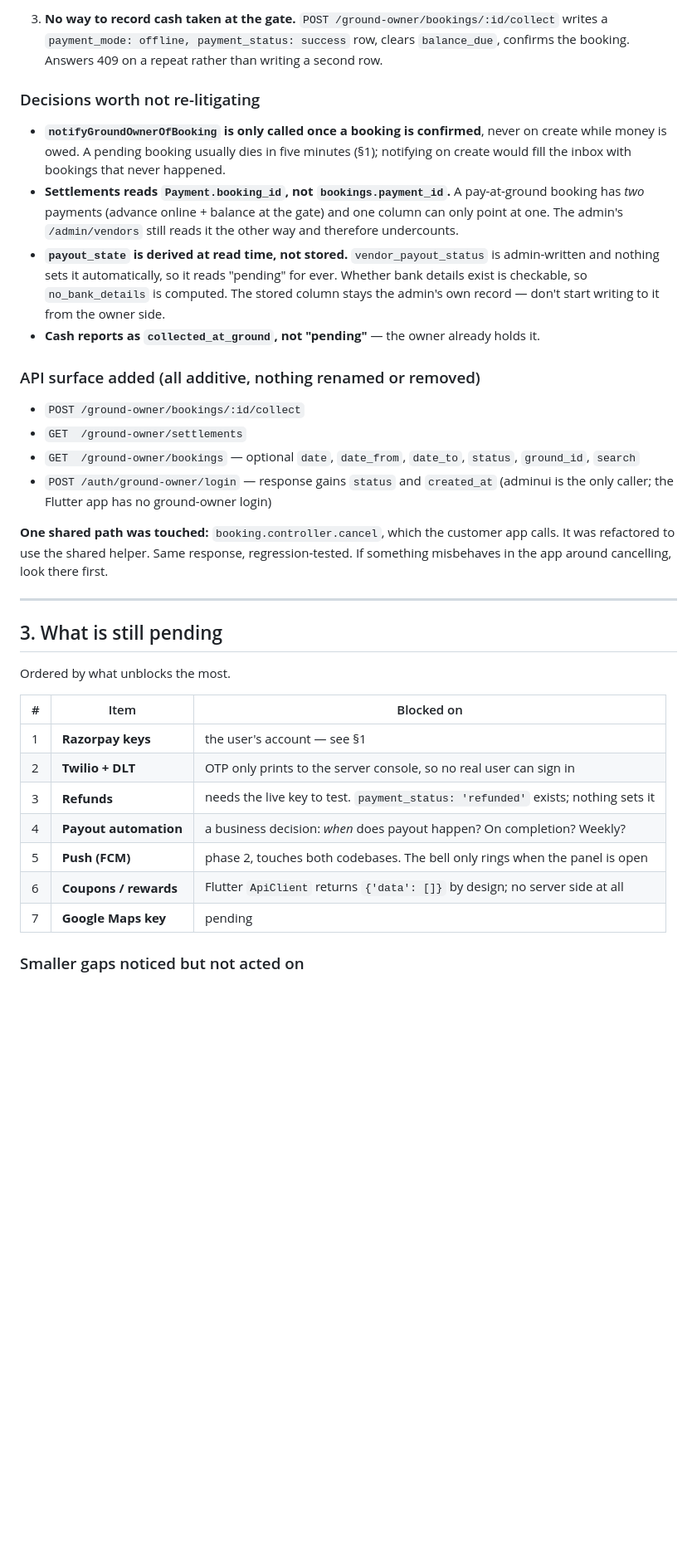
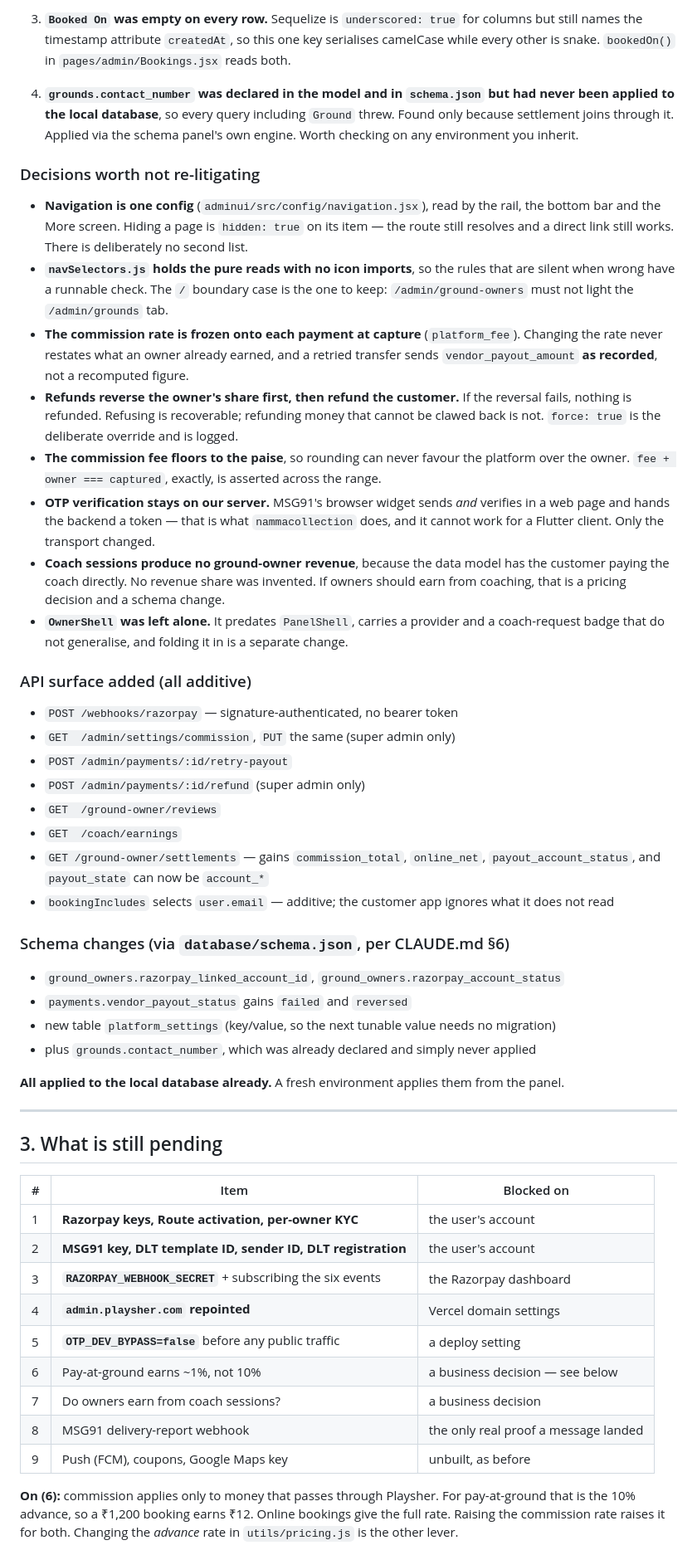
Before and after one commit to Vk2401/playsher, a Markdown page: .claude/HANDOVER.md, the part around one of its changes. Shown at 83% size. GitHub-like rendering; blank space fills up the shorter version.

```diff
--- a/.claude/HANDOVER.md
+++ b/.claude/HANDOVER.md
@@ -60,49 +80,77 @@ Seven commits, branch `murali`, merged with `--no-ff`. **No schema change in any
 
-3. **No way to record cash taken at the gate.** `POST /ground-owner/bookings/:id/collect` writes
-   a `payment_mode: offline, payment_status: success` row, clears `balance_due`, confirms the
-   booking. Answers 409 on a repeat rather than writing a second row.
+3. **`Booked On` was empty on every row.** Sequelize is `underscored: true` for columns but still
+   names the timestamp attribute `createdAt`, so this one key serialises camelCase while every
+   other is snake. `bookedOn()` in `pages/admin/Bookings.jsx` reads both.
+
+4. **`grounds.contact_number` was declared in the model and in `schema.json` but had never been
+   applied to the local database**, so every query including `Ground` threw. Found only because
+   settlement joins through it. Applied via the schema panel's own engine. Worth checking on any
+   environment you inherit.
 
 ### Decisions worth not re-litigating
 
-- **`notifyGroundOwnerOfBooking` is only called once a booking is confirmed**, never on create
-  while money is owed. A pending booking usually dies in five minutes (§1); notifying on create
-  would fill the inbox with bookings that never happened.
-- **Settlements reads `Payment.booking_id`, not `bookings.payment_id`.** A pay-at-ground booking
-  has *two* payments (advance online + balance at the gate) and one column can only point at one.
-  The admin's `/admin/vendors` still reads it the other way and therefore undercounts.
-- **`payout_state` is derived at read time, not stored.** `vendor_payout_status` is admin-written
-  and nothing sets it automatically, so it reads "pending" for ever. Whether bank details exist is
-  checkable, so `no_bank_details` is computed. The stored column stays the admin's own record —
-  don't start writing to it from the owner side.
-- **Cash reports as `collected_at_ground`, not "pending"** — the owner already holds it.
+- **Navigation is one config** (`adminui/src/config/navigation.jsx`), read by the rail, the
+  bottom bar and the More screen. Hiding a page is `hidden: true` on its item — the route still
+  resolves and a direct link still works. There is deliberately no second list.
+- **`navSelectors.js` holds the pure reads with no icon imports**, so the rules that are silent
+  when wrong have a runnable check. The `/` boundary case is the one to keep:
+  `/admin/ground-owners` must not light the `/admin/grounds` tab.
+- **The commission rate is frozen onto each payment at capture** (`platform_fee`). Changing the
+  rate never restates what an owner already earned, and a retried transfer sends
+  `vendor_payout_amount` **as recorded**, not a recomputed figure.
+- **Refunds reverse the owner's share first, then refund the customer.** If the reversal fails,
+  nothing is refunded. Refusing is recoverable; refunding money that cannot be clawed back is
+  not. `force: true` is the deliberate override and is logged.
+- **The commission fee floors to the paise**, so rounding can never favour the platform over the
+  owner. `fee + owner === captured`, exactly, is asserted across the range.
+- **OTP verification stays on our server.** MSG91's browser widget sends *and* verifies in a web
+  page and hands the backend a token — that is what `nammacollection` does, and it cannot work
+  for a Flutter client. Only the transport changed.
+- **Coach sessions produce no ground-owner revenue**, because the data model has the customer
+  paying the coach directly. No revenue share was invented. If owners should earn from coaching,
+  that is a pricing decision and a schema change.
+- **`OwnerShell` was left alone.** It predates `PanelShell`, carries a provider and a
+  coach-request badge that do not generalise, and folding it in is a separate change.
 
-### API surface added (all additive, nothing renamed or removed)
+### API surface added (all additive)
 
-- `POST /ground-owner/bookings/:id/collect`
-- `GET  /ground-owner/settlements`
-- `GET  /ground-owner/bookings` — optional `date`, `date_from`, `date_to`, `status`, `ground_id`, `search`
-- `POST /auth/ground-owner/login` — response gains `status` and `created_at` (adminui is the only
-  caller; the Flutter app has no ground-owner login)
+- `POST /webhooks/razorpay` — signature-authenticated, no bearer token
+- `GET  /admin/settings/commission`, `PUT` the same (super admin only)
+- `POST /admin/payments/:id/retry-payout`
+- `POST /admin/payments/:id/refund` (super admin only)
+- `GET  /ground-owner/reviews`
+- `GET  /coach/earnings`
+- `GET /ground-owner/settlements` — gains `commission_total`, `online_net`,
+  `payout_account_status`, and `payout_state` can now be `account_*`
+- `bookingIncludes` selects `user.email` — additive; the customer app ignores what it does not read
 
-**One shared path was touched:** `booking.controller.cancel`, which the customer app calls. It was
-refactored to use the shared helper. Same response, regression-tested. If something misbehaves in
-the app around cancelling, look there first.
+### Schema changes (via `database/schema.json`, per CLAUDE.md §6)
+
+- `ground_owners.razorpay_linked_account_id`, `ground_owners.razorpay_account_status`
+- `payments.vendor_payout_status` gains `failed` and `reversed`
+- new table `platform_settings` (key/value, so the next tunable value needs no migration)
+- plus `grounds.contact_number`, which was already declared and simply never applied
+
+**All applied to the local database already.** A fresh environment applies them from the panel.
 
 ---
 
 ## 3. What is still pending
 
-Ordered by what unblocks the most.
-
 | # | Item | Blocked on |
 | --- | --- | --- |
-| 1 | **Razorpay keys** | the user's account — see §1 |
-| 2 | **Twilio + DLT** | OTP only prints to the server console, so no real user can sign in |
-| 3 | **Refunds** | needs the live key to test. `payment_status: 'refunded'` exists; nothing sets it |
-| 4 | **Payout automation** | a business decision: *when* does payout happen? On completion? Weekly? |
-| 5 | **Push (FCM)** | phase 2, touches both codebases. The bell only rings when the panel is open |
-| 6 | **Coupons / rewards** | Flutter `ApiClient` returns `{'data': []}` by design; no server side at all |
-| 7 | **Google Maps key** | pending |
+| 1 | **Razorpay keys, Route activation, per-owner KYC** | the user's account |
+| 2 | **MSG91 key, DLT template ID, sender ID, DLT registration** | the user's account |
+| 3 | **`RAZORPAY_WEBHOOK_SECRET`** + subscribing the six events | the Razorpay dashboard |
+| 4 | **`admin.playsher.com` repointed** | Vercel domain settings |
+| 5 | **`OTP_DEV_BYPASS=false`** before any public traffic | a deploy setting |
+| 6 | Pay-at-ground earns ~1%, not 10% | a business decision — see below |
+| 7 | Do owners earn from coach sessions? | a business decision |
+| 8 | MSG91 delivery-report webhook | the only real proof a message landed |
+| 9 | Push (FCM), coupons, Google Maps key | unbuilt, as before |
 
-### Smaller gaps noticed but not acted on
+**On (6):** commission applies only to money that passes through Playsher. For pay-at-ground
+that is the 10% advance, so a ₹1,200 booking earns ₹12. Online bookings give the full rate.
+Raising the commission rate raises it for both. Changing the *advance* rate in
+`utils/pricing.js` is the other lever.
 
```
Also changed, not shown: other parts of .claude/HANDOVER.md (+127 -81 lines).
